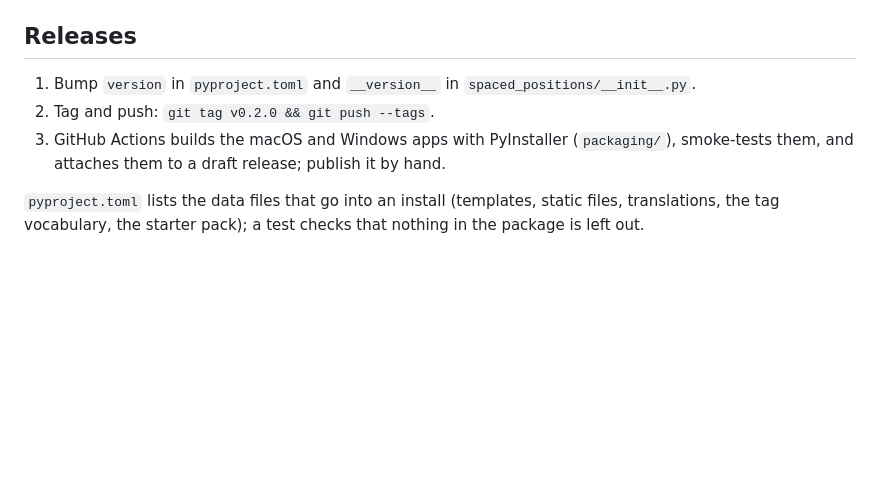
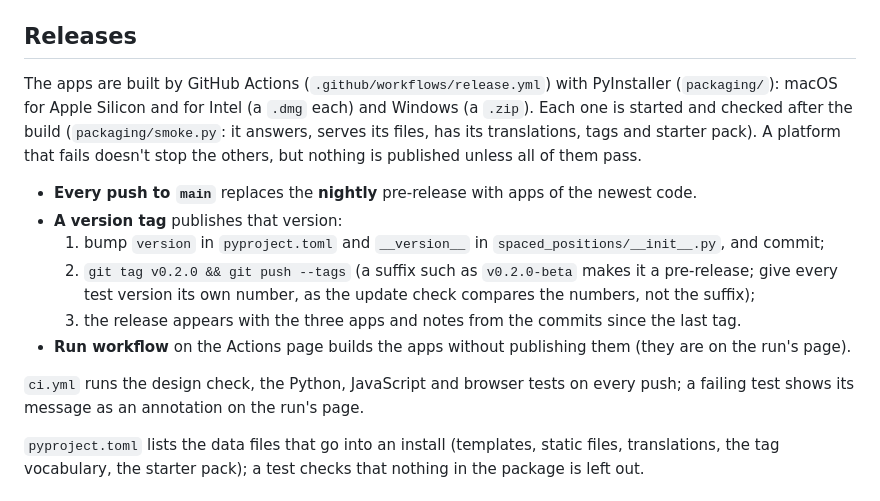
Before and after one commit to Piscary/SpacedPositions, a Markdown page: README.md, the part around one of its changes. GitHub-like rendering; blank space fills up the shorter version.

```diff
--- a/README.md
+++ b/README.md
@@ -270,10 +295,21 @@ missing file. The style guide is compared with screenshots: after an intended vi
 
 ## Releases
 
-1. Bump `version` in `pyproject.toml` and `__version__` in `spaced_positions/__init__.py`.
-2. Tag and push: `git tag v0.2.0 && git push --tags`.
-3. GitHub Actions builds the macOS and Windows apps with PyInstaller (`packaging/`), smoke-tests them, and attaches
-   them to a draft release; publish it by hand.
+The apps are built by GitHub Actions (`.github/workflows/release.yml`) with PyInstaller (`packaging/`): macOS for
+Apple Silicon and for Intel (a `.dmg` each) and Windows (a `.zip`). Each one is started and checked after the build
+(`packaging/smoke.py`: it answers, serves its files, has its translations, tags and starter pack). A platform that
+fails doesn't stop the others, but nothing is published unless all of them pass.
+
+- **Every push to `main`** replaces the **nightly** pre-release with apps of the newest code.
+- **A version tag** publishes that version:
+  1. bump `version` in `pyproject.toml` and `__version__` in `spaced_positions/__init__.py`, and commit;
+  2. `git tag v0.2.0 && git push --tags` (a suffix such as `v0.2.0-beta` makes it a pre-release; give every test
+     version its own number, as the update check compares the numbers, not the suffix);
+  3. the release appears with the three apps and notes from the commits since the last tag.
+- **Run workflow** on the Actions page builds the apps without publishing them (they are on the run's page).
+
+`ci.yml` runs the design check, the Python, JavaScript and browser tests on every push; a failing test shows its
+message as an annotation on the run's page.
 
 `pyproject.toml` lists the data files that go into an install (templates, static files, translations, the tag
 vocabulary, the starter pack); a test checks that nothing in the package is left out.
```
Also changed, not shown: other parts of README.md (+30 -5 lines), spec/09-architecture.md (+7 -2 lines), docs/images/themes.png (added), 9 other files.
